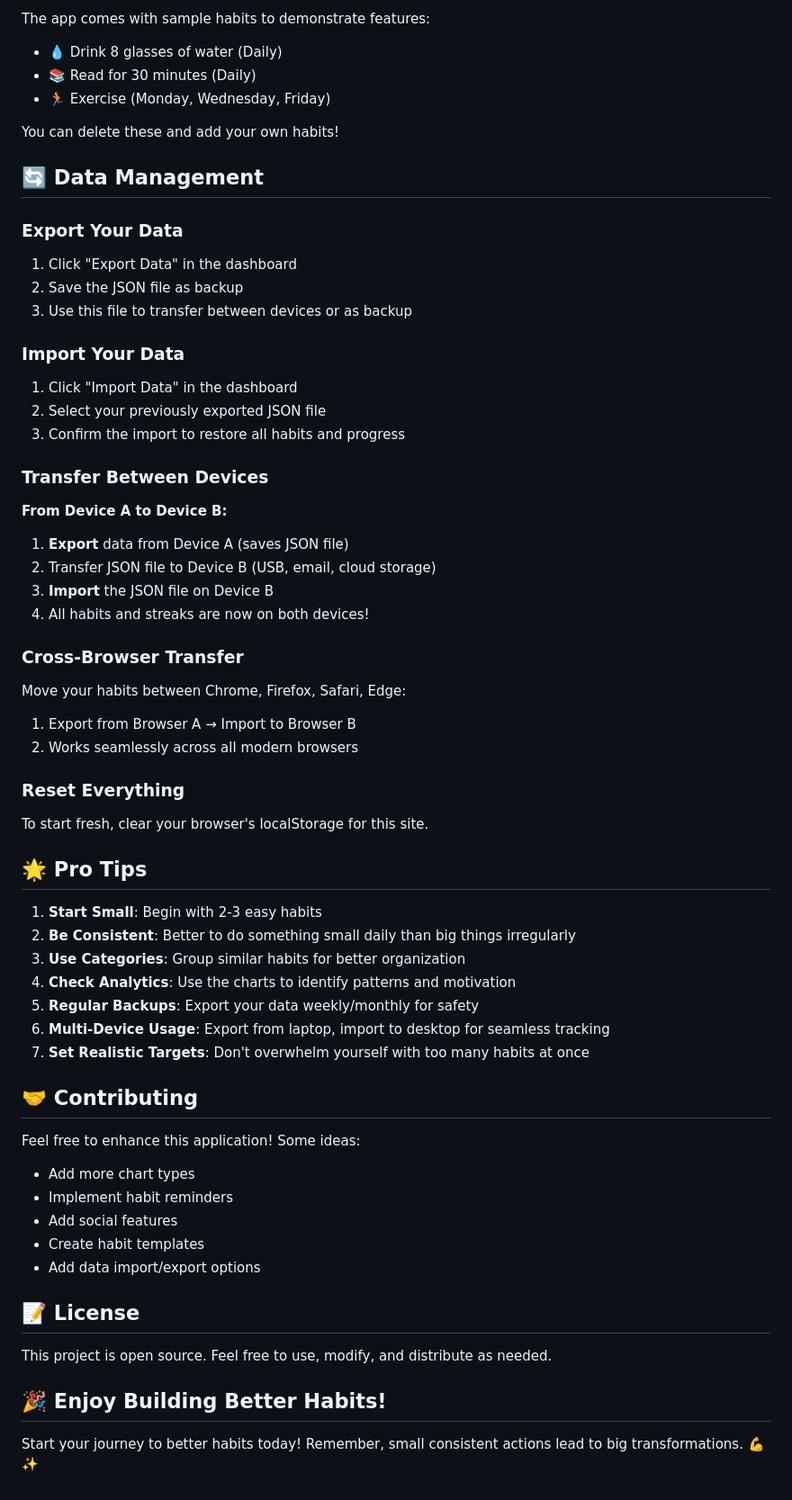
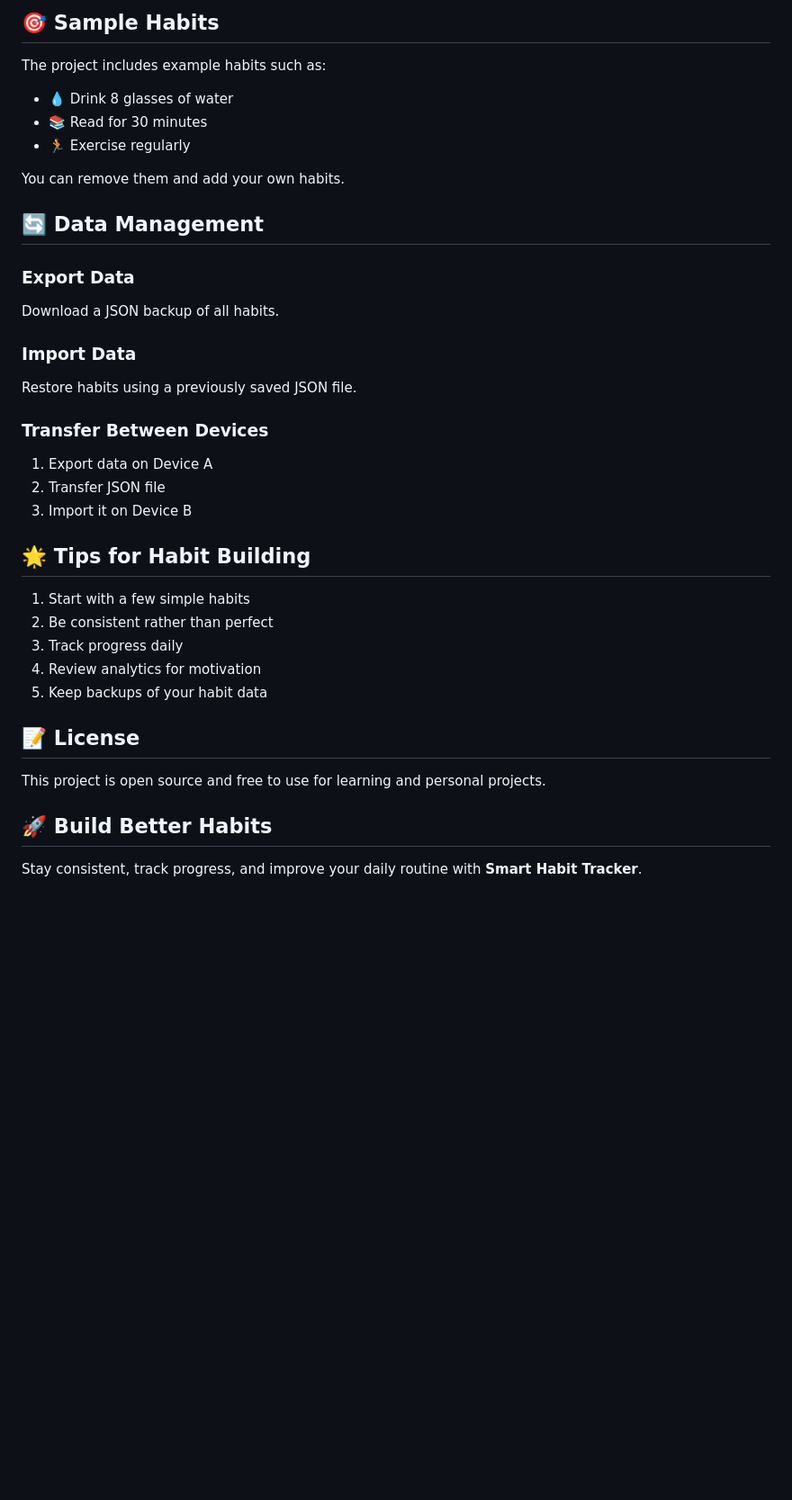
Before and after one commit to snikithaa/Smart-Habit-Tracker, a Markdown page: README.md, the part around one of its changes. Shown at 90% size. Drawn GitHub-style; blank space fills up the shorter version.

```diff
--- a/README.md
+++ b/README.md
@@ -133,61 +151,42 @@ Modify the CSS variables for easy theme customization:
 
-The app comes with sample habits to demonstrate features:
-- 💧 Drink 8 glasses of water (Daily)
-- 📚 Read for 30 minutes (Daily)
-- 🏃 Exercise (Monday, Wednesday, Friday)
+## 🎯 Sample Habits
 
-You can delete these and add your own habits!
+The project includes example habits such as:
+
+* 💧 Drink 8 glasses of water
+* 📚 Read for 30 minutes
+* 🏃 Exercise regularly
+
+You can remove them and add your own habits.
 
 ## 🔄 Data Management
 
-### Export Your Data
-1. Click "Export Data" in the dashboard
-2. Save the JSON file as backup
-3. Use this file to transfer between devices or as backup
+### Export Data
 
-### Import Your Data
-1. Click "Import Data" in the dashboard
-2. Select your previously exported JSON file
-3. Confirm the import to restore all habits and progress
+Download a JSON backup of all habits.
+
+### Import Data
+
+Restore habits using a previously saved JSON file.
 
 ### Transfer Between Devices
-**From Device A to Device B:**
-1. **Export** data from Device A (saves JSON file)
-2. Transfer JSON file to Device B (USB, email, cloud storage)
-3. **Import** the JSON file on Device B
-4. All habits and streaks are now on both devices!
 
-### Cross-Browser Transfer
-Move your habits between Chrome, Firefox, Safari, Edge:
-1. Export from Browser A → Import to Browser B
-2. Works seamlessly across all modern browsers
+1. Export data on Device A
+2. Transfer JSON file
+3. Import it on Device B
 
-### Reset Everything
-To start fresh, clear your browser's localStorage for this site.
+## 🌟 Tips for Habit Building
 
-## 🌟 Pro Tips
-
-1. **Start Small**: Begin with 2-3 easy habits
-2. **Be Consistent**: Better to do something small daily than big things irregularly
-3. **Use Categories**: Group similar habits for better organization
-4. **Check Analytics**: Use the charts to identify patterns and motivation
-5. **Regular Backups**: Export your data weekly/monthly for safety
-6. **Multi-Device Usage**: Export from laptop, import to desktop for seamless tracking
-7. **Set Realistic Targets**: Don't overwhelm yourself with too many habits at once
-
-## 🤝 Contributing
-
-Feel free to enhance this application! Some ideas:
-- Add more chart types
-- Implement habit reminders
-- Add social features
-- Create habit templates
-- Add data import/export options
+1. Start with a few simple habits
+2. Be consistent rather than perfect
+3. Track progress daily
+4. Review analytics for motivation
+5. Keep backups of your habit data
 
 ## 📝 License
 
-This project is open source. Feel free to use, modify, and distribute as needed.
+This project is open source and free to use for learning and personal projects.
 
-## 🎉 Enjoy Building Better Habits!
+## 🚀 Build Better Habits
 
-Start your journey to better habits today! Remember, small consistent actions lead to big transformations. 💪✨
+Stay consistent, track progress, and improve your daily routine with **Smart Habit Tracker**.
```
Also changed, not shown: other parts of README.md (+99 -81 lines).
